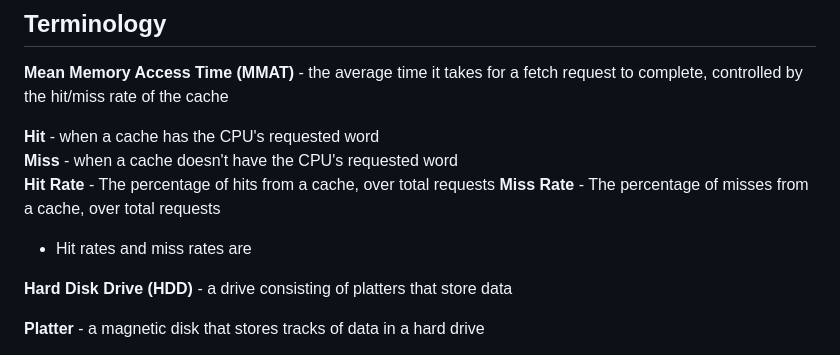
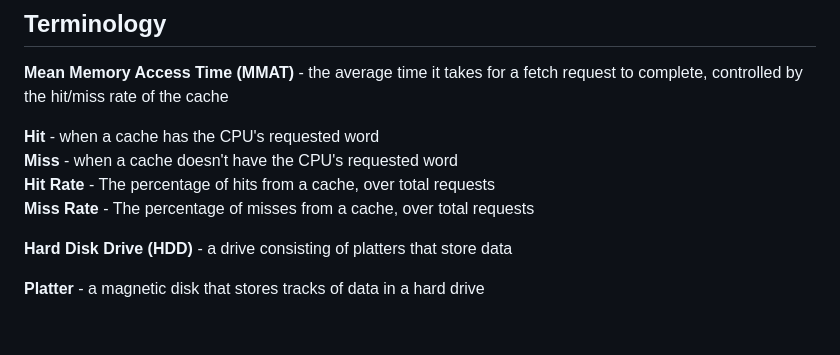
Before and after one commit to lunauii/cs-resources, a Markdown page: Term 2 - CST/COMP 2721/ch4.md, the part around the change. GitHub-like rendering; blank space fills up the shorter version.

Commit message:
Fixed minor typo in COMP2721 Chapter 4

```diff
--- a/Term 2 - CST/COMP 2721/ch4.md
+++ b/Term 2 - CST/COMP 2721/ch4.md
@@ -14,9 +14,8 @@ icon: git-pull-request-draft
 
 **Hit** - when a cache has the CPU's requested word\
 **Miss** - when a cache doesn't have the CPU's requested word\
-**Hit Rate** - The percentage of hits from a cache, over total requests
+**Hit Rate** - The percentage of hits from a cache, over total requests\
 **Miss Rate** - The percentage of misses from a cache, over total requests
-- Hit rates and miss rates are
 
 **Hard Disk Drive (HDD)** - a drive consisting of platters that store data
 
```
